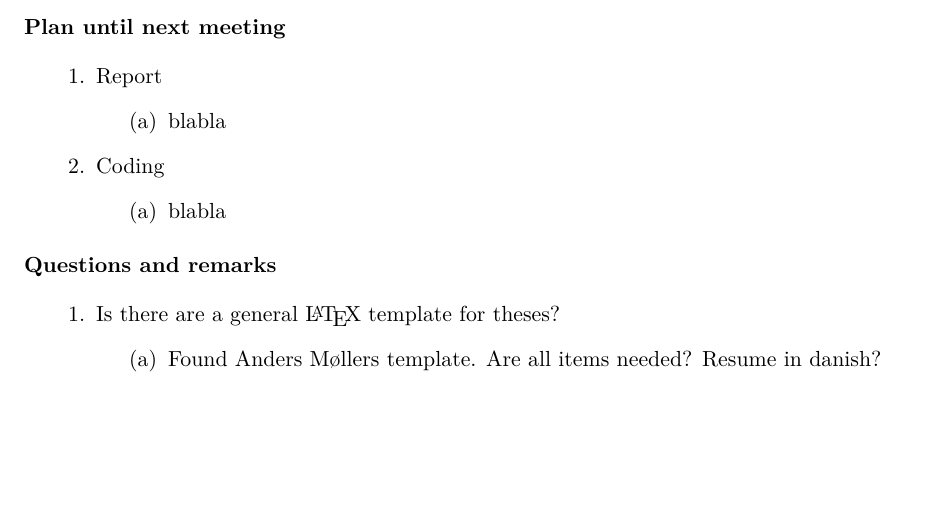
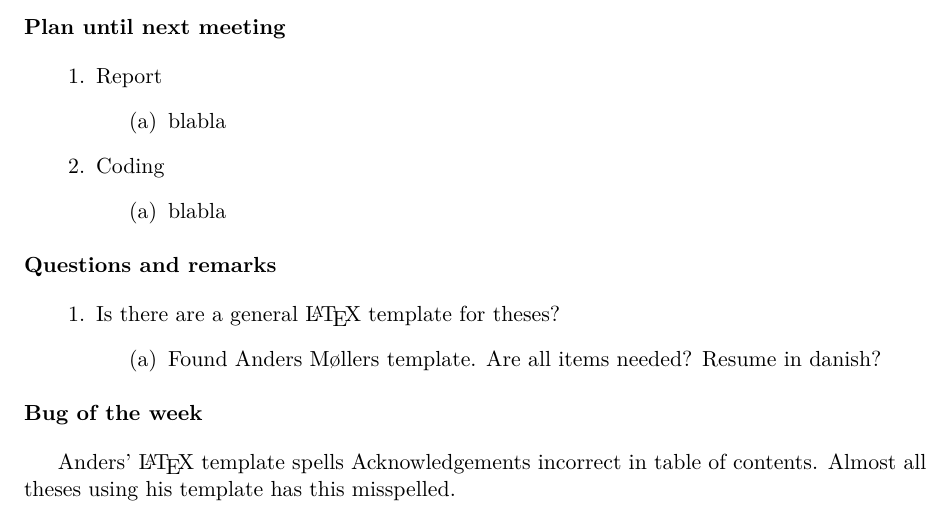
Before and after one commit to gabet1337/speciale, a LaTeX document (agendas/agenda_20160229.tex): part of the page, cut so that both start at the same text, the shorter picture padded with empty space. Compiled offline with pdfLaTeX.

Commit message:
Added bug of the week

```diff
--- a/agendas/agenda_20160229.tex
+++ b/agendas/agenda_20160229.tex
@@ -48,4 +48,9 @@
 			\item Found Anders M\o llers template. Are all items needed? Resume in danish?
 		\end{items}
 \end{items}
+
+
+
+\section{Bug of the week}
+Anders' \LaTeX~template spells Acknowledgements incorrect in table of contents. Almost all theses using his template has this misspelled.
 \end{document}
```
Also changed, not shown: agendas/agenda_20160229.pdf.
